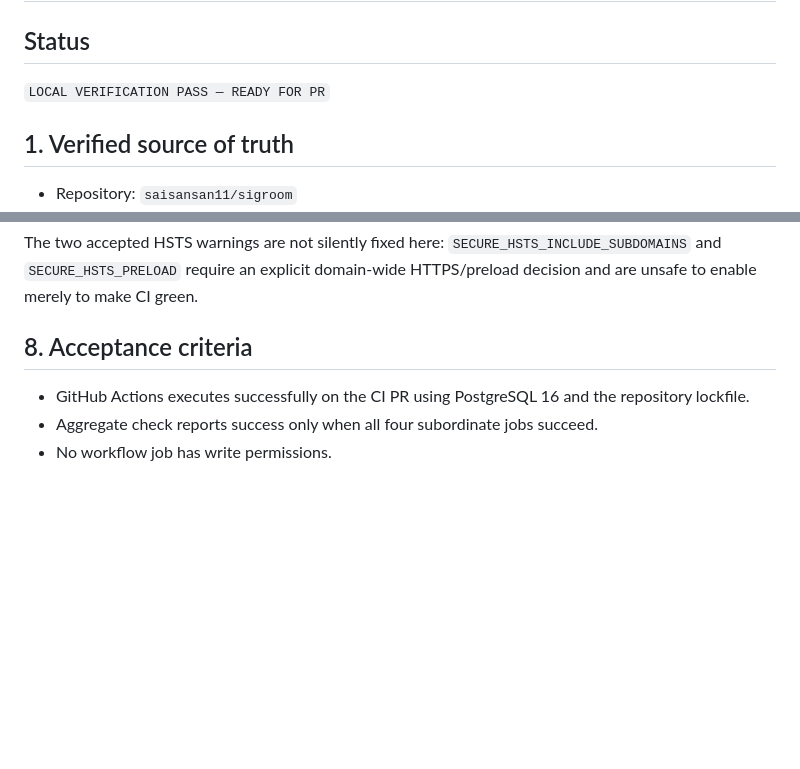
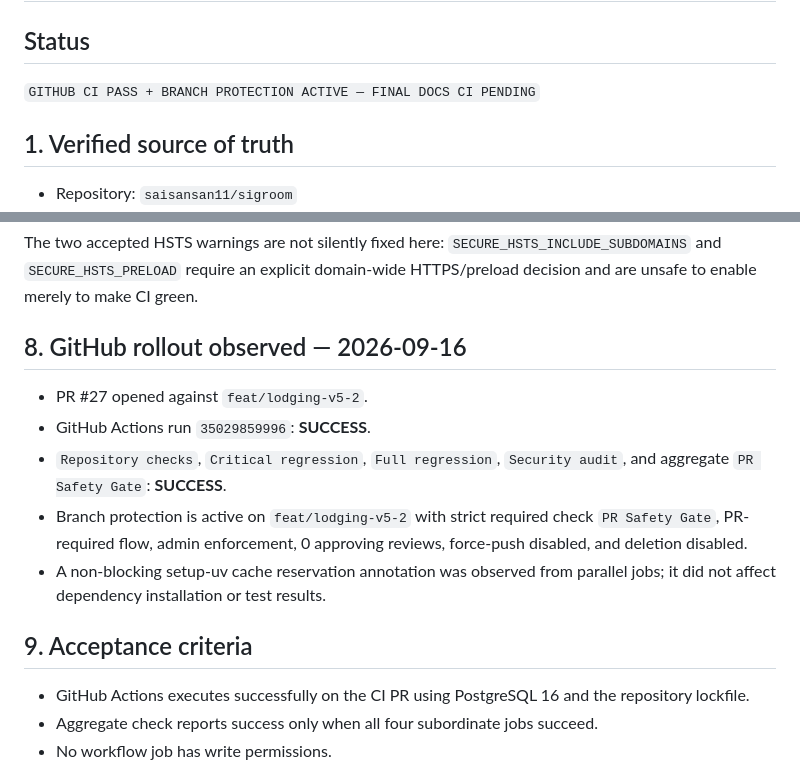
Before and after one commit to saisansan11/sigroom, a Markdown page: docs/plans/2026-09-16-ci-pr-safety-gate.md, 2 parts joined by grey strips. Rendered like a GitHub page; blank space fills up the shorter version.

Commit message:
docs: record CI gate rollout

```diff
--- a/docs/plans/2026-09-16-ci-pr-safety-gate.md
+++ b/docs/plans/2026-09-16-ci-pr-safety-gate.md
@@ -1,7 +1,7 @@
 # SIGROOM CI / PR Safety Gate — Implementation Plan
 
 ## Status
-`LOCAL VERIFICATION PASS — READY FOR PR`
+`GITHUB CI PASS + BRANCH PROTECTION ACTIVE — FINAL DOCS CI PENDING`
 
 ## 1. Verified source of truth
 - Repository: `saisansan11/sigroom`
@@ -99,7 +99,14 @@ Observed gates:
 
 The two accepted HSTS warnings are not silently fixed here: `SECURE_HSTS_INCLUDE_SUBDOMAINS` and `SECURE_HSTS_PRELOAD` require an explicit domain-wide HTTPS/preload decision and are unsafe to enable merely to make CI green.
 
-## 8. Acceptance criteria
+## 8. GitHub rollout observed — 2026-09-16
+- PR #27 opened against `feat/lodging-v5-2`.
+- GitHub Actions run `35029859996`: **SUCCESS**.
+- `Repository checks`, `Critical regression`, `Full regression`, `Security audit`, and aggregate `PR Safety Gate`: **SUCCESS**.
+- Branch protection is active on `feat/lodging-v5-2` with strict required check `PR Safety Gate`, PR-required flow, admin enforcement, 0 approving reviews, force-push disabled, and deletion disabled.
+- A non-blocking setup-uv cache reservation annotation was observed from parallel jobs; it did not affect dependency installation or test results.
+
+## 9. Acceptance criteria
 - GitHub Actions executes successfully on the CI PR using PostgreSQL 16 and the repository lockfile.
 - Aggregate check reports success only when all four subordinate jobs succeed.
 - No workflow job has write permissions.
```
Also changed, not shown: docs/handoffs/2026-09-16-ci-pr-safety-gate.md (added, +108 -0 lines).
